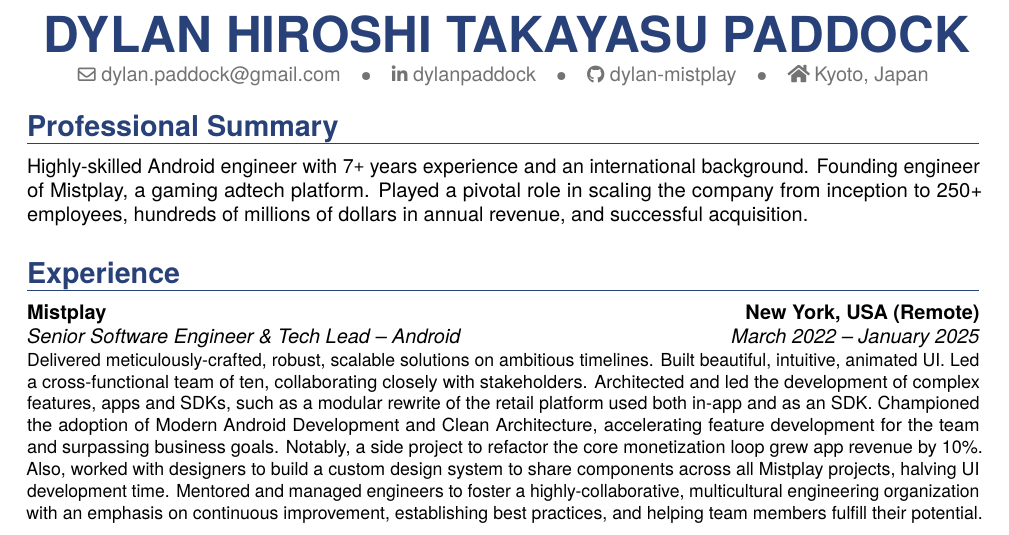
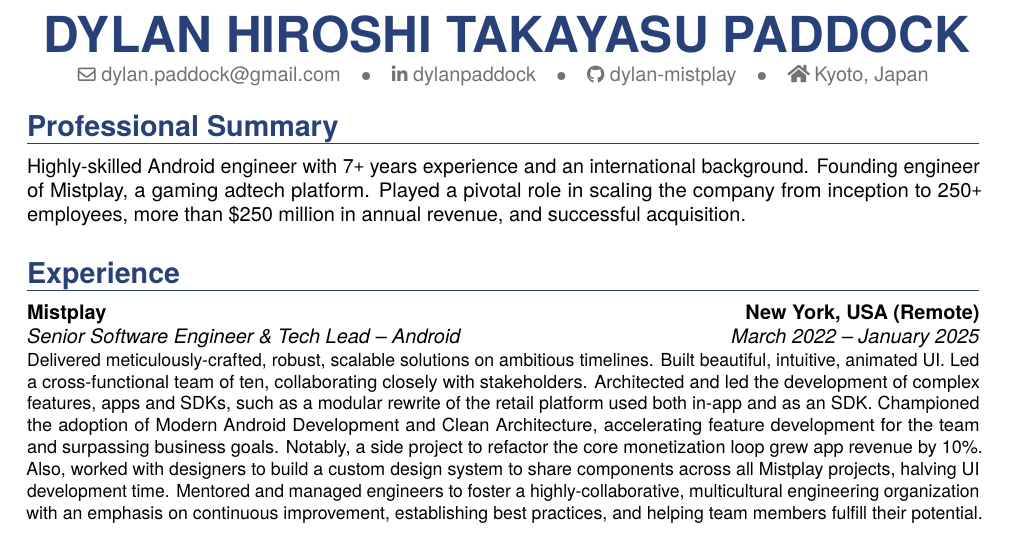
Before and after one commit to dylanpaddock/resume, a LaTeX CV (resume.tex): part of the page, cut so that both start at the same text. Compiled offline with pdfLaTeX.

Commit message:
Use more exact value for revenue

```diff
--- a/resume.tex
+++ b/resume.tex
@@ -86,7 +86,7 @@
 %----------------------------------------------------------------------------------------
 \section{Professional Summary}
 \vspace{-0.8mm}
-Highly-skilled Android engineer with 7\texttt{+} years experience and an international background. Founding engineer of Mistplay, a gaming adtech platform. Played a pivotal role in scaling the company from inception to 250+ employees, hundreds of millions of dollars in annual revenue, and successful acquisition.
+Highly-skilled Android engineer with 7\texttt{+} years experience and an international background. Founding engineer of Mistplay, a gaming adtech platform. Played a pivotal role in scaling the company from inception to 250\texttt{+} employees, more than \$250 million in annual revenue, and successful acquisition.
 
 %----------------------------------------------------------------------------------------
 % WORK EXPERIENCE SECTION
```
